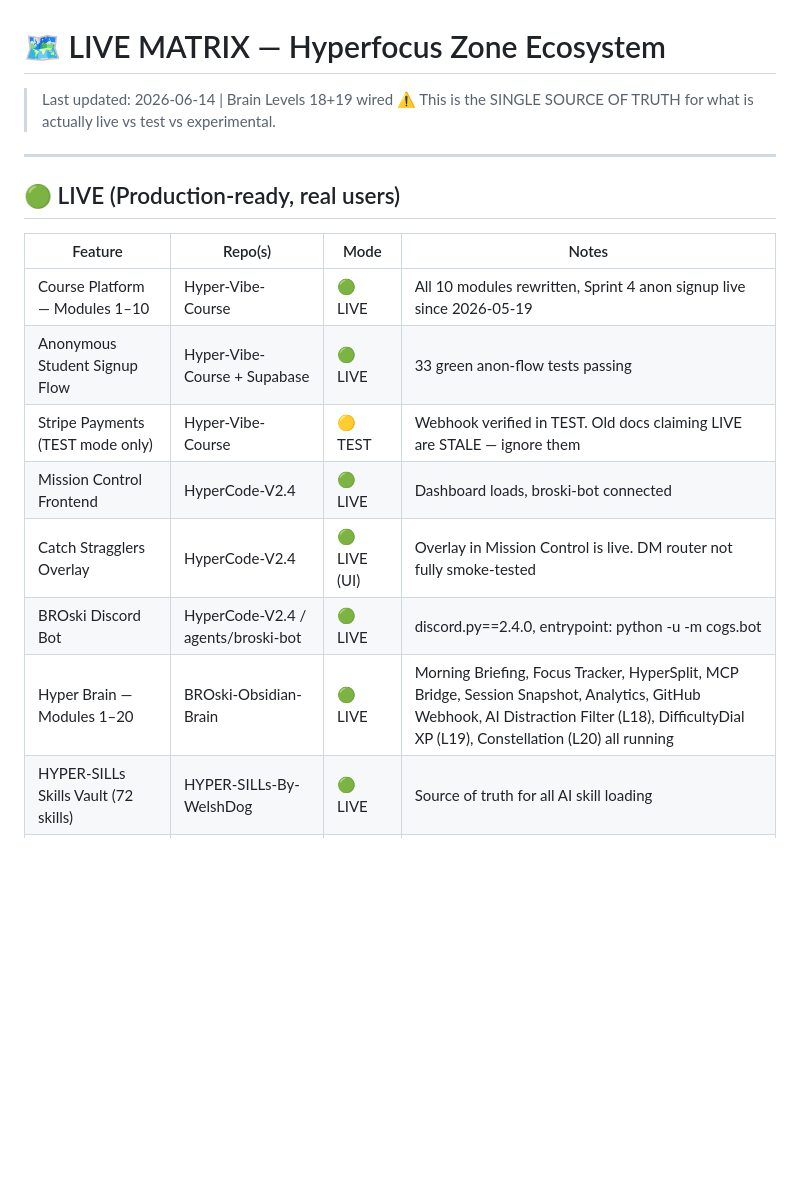
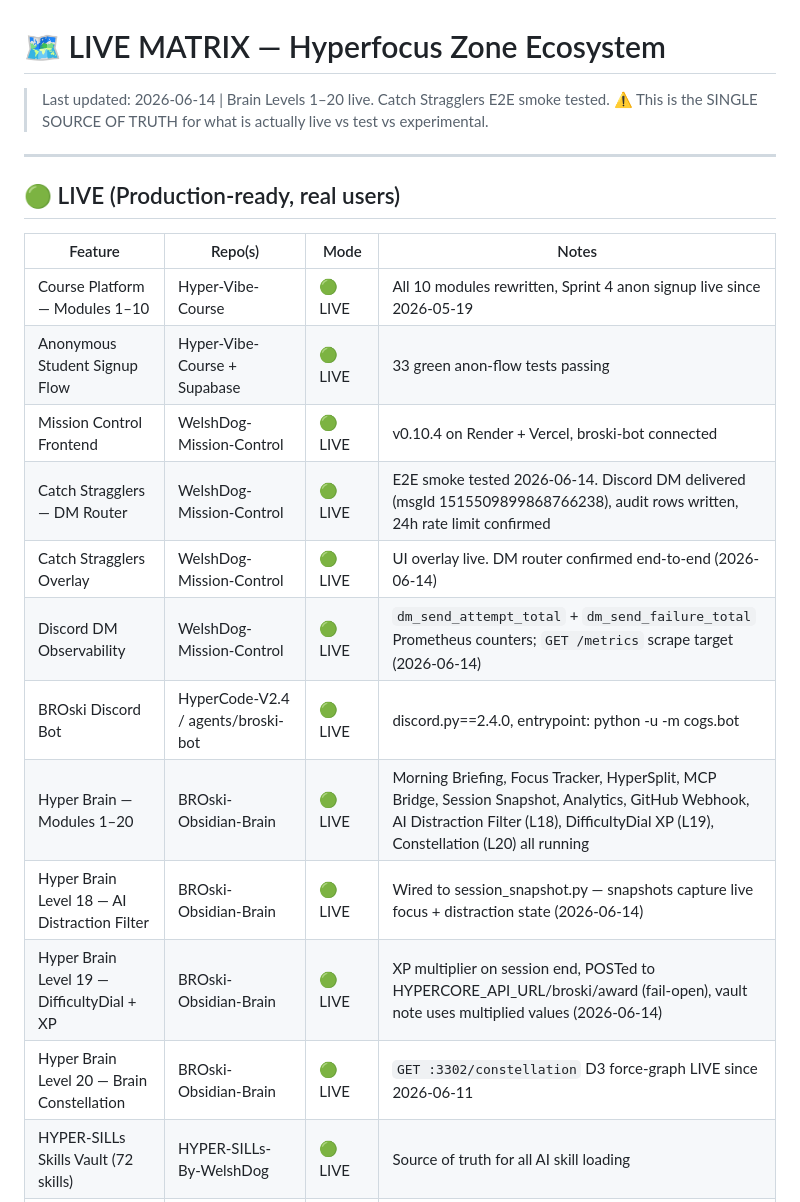
Before and after one commit to welshDog/BROski-Obsidian-Brain-for-HyperFocus-z0ne, a Markdown page: LIVE-MATRIX.md, the part around one of its changes. Drawn GitHub-style; blank space fills up the shorter version.

```diff
--- a/LIVE-MATRIX.md
+++ b/LIVE-MATRIX.md
@@ -1,5 +1,5 @@
 # 🗺️ LIVE MATRIX — Hyperfocus Zone Ecosystem
-> Last updated: 2026-06-14 | Brain Levels 18+19 wired
+> Last updated: 2026-06-14 | Brain Levels 1–20 live. Catch Stragglers E2E smoke tested.
 > ⚠️ This is the SINGLE SOURCE OF TRUTH for what is actually live vs test vs experimental.
 
 ---
@@ -10,11 +10,15 @@
 |---|---|---|---|
 | Course Platform — Modules 1–10 | Hyper-Vibe-Course | 🟢 LIVE | All 10 modules rewritten, Sprint 4 anon signup live since 2026-05-19 |
 | Anonymous Student Signup Flow | Hyper-Vibe-Course + Supabase | 🟢 LIVE | 33 green anon-flow tests passing |
-| Stripe Payments (TEST mode only) | Hyper-Vibe-Course | 🟡 TEST | Webhook verified in TEST. Old docs claiming LIVE are STALE — ignore them |
-| Mission Control Frontend | HyperCode-V2.4 | 🟢 LIVE | Dashboard loads, broski-bot connected |
-| Catch Stragglers Overlay | HyperCode-V2.4 | 🟢 LIVE (UI) | Overlay in Mission Control is live. DM router not fully smoke-tested |
+| Mission Control Frontend | WelshDog-Mission-Control | 🟢 LIVE | v0.10.4 on Render + Vercel, broski-bot connected |
+| Catch Stragglers — DM Router | WelshDog-Mission-Control | 🟢 LIVE | E2E smoke tested 2026-06-14. Discord DM delivered (msgId 1515509899868766238), audit rows written, 24h rate limit confirmed |
+| Catch Stragglers Overlay | WelshDog-Mission-Control | 🟢 LIVE | UI overlay live. DM router confirmed end-to-end (2026-06-14) |
+| Discord DM Observability | WelshDog-Mission-Control | 🟢 LIVE | `dm_send_attempt_total` + `dm_send_failure_total` Prometheus counters; `GET /metrics` scrape target (2026-06-14) |
 | BROski Discord Bot | HyperCode-V2.4 / agents/broski-bot | 🟢 LIVE | discord.py==2.4.0, entrypoint: python -u -m cogs.bot |
 | Hyper Brain — Modules 1–20 | BROski-Obsidian-Brain | 🟢 LIVE | Morning Briefing, Focus Tracker, HyperSplit, MCP Bridge, Session Snapshot, Analytics, GitHub Webhook, AI Distraction Filter (L18), DifficultyDial XP (L19), Constellation (L20) all running |
+| Hyper Brain Level 18 — AI Distraction Filter | BROski-Obsidian-Brain | 🟢 LIVE | Wired to session_snapshot.py — snapshots capture live focus + distraction state (2026-06-14) |
+| Hyper Brain Level 19 — DifficultyDial + XP | BROski-Obsidian-Brain | 🟢 LIVE | XP multiplier on session end, POSTed to HYPERCORE_API_URL/broski/award (fail-open), vault note uses multiplied values (2026-06-14) |
+| Hyper Brain Level 20 — Brain Constellation | BROski-Obsidian-Brain | 🟢 LIVE | `GET :3302/constellation` D3 force-graph LIVE since 2026-06-11 |
 | HYPER-SILLs Skills Vault (72 skills) | HYPER-SILLs-By-WelshDog | 🟢 LIVE | Source of truth for all AI skill loading |
 | Obsidian PARA Vault | BROski-Obsidian-Brain | 🟢 LIVE | Vault + GitHub bridge working |
 | Prometheus + Grafana Observability | HyperCode-V2.4 | 🟢 LIVE (local) | Local URLs confirmed working. No cloud alerting yet |
```
Also changed, not shown: other parts of LIVE-MATRIX.md (+9 -10 lines), HANDOVER_2026-06-14.md (added, +118 -0 lines).
